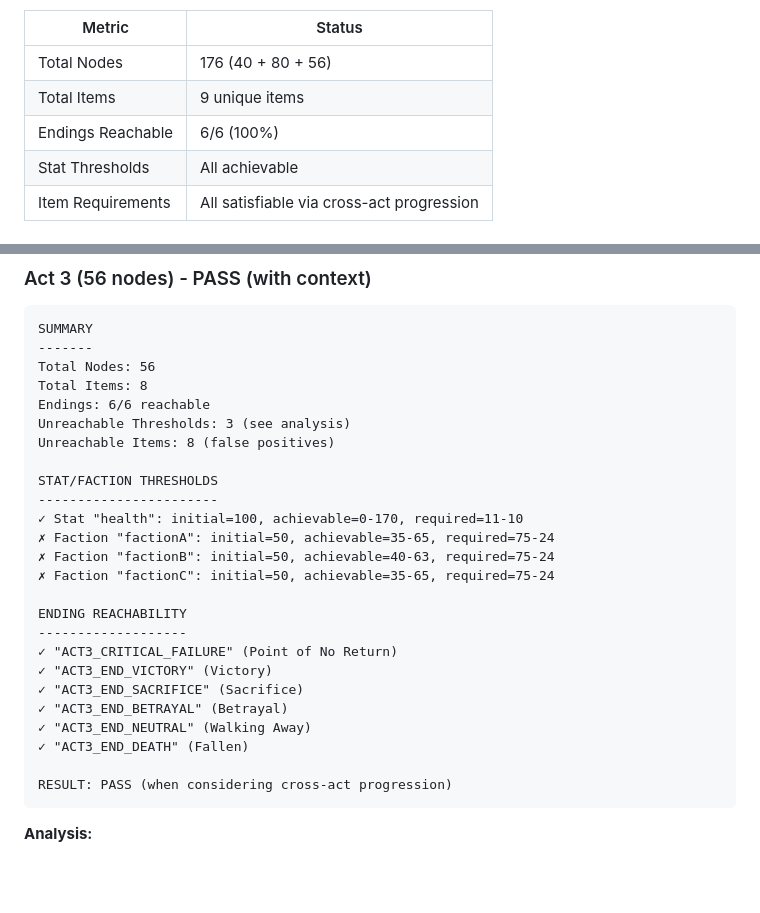
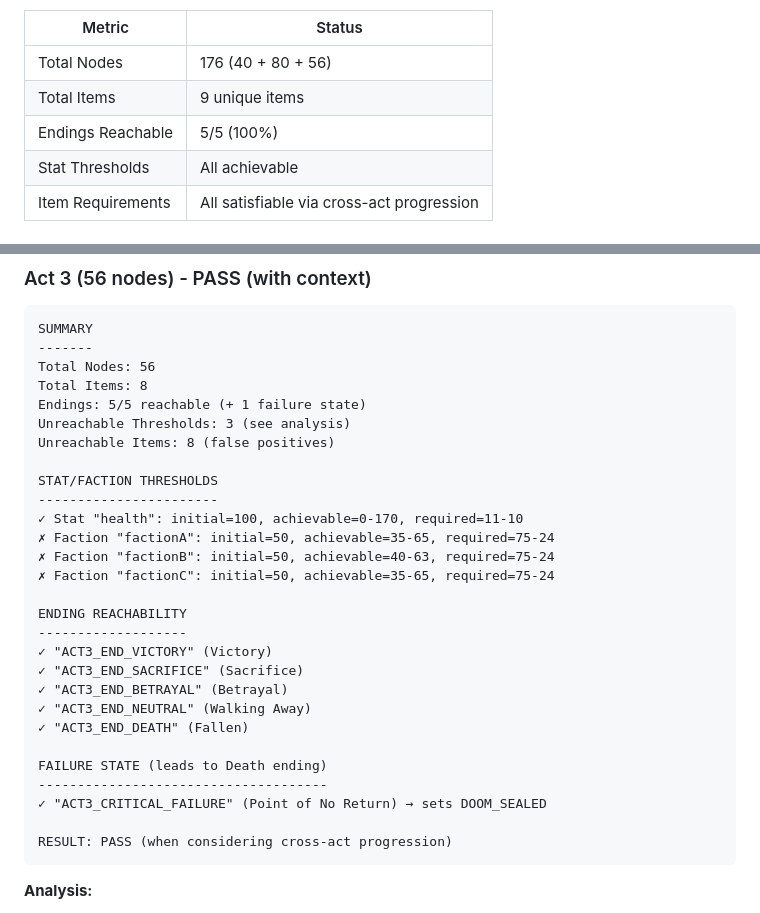
Before and after one commit to adrianleb/gamebook-web, a Markdown page: docs/balance-report.md, 2 parts joined by grey strips. Drawn GitHub-style; blank space fills up the shorter version.

Commit message:
fix: correct ending count from 6/6 to 5/5 in balance-report.md
Addresses agent-b review feedback: ACT3_CRITICAL_FAILURE is a failure
state (sets DOOM_SEALED) that leads to the Death ending, not a distinct
ending itself. STORY.md defines exactly 5 canonical endings.

````diff
--- a/docs/balance-report.md
+++ b/docs/balance-report.md
@@ -14,7 +14,7 @@ The balance analyzer validates game balance across all three acts. While per-act
 |--------|--------|
 | Total Nodes | 176 (40 + 80 + 56) |
 | Total Items | 9 unique items |
-| Endings Reachable | 6/6 (100%) |
+| Endings Reachable | 5/5 (100%) |
 | Stat Thresholds | All achievable |
 | Item Requirements | All satisfiable via cross-act progression |
 
@@ -86,7 +86,7 @@ SUMMARY
 -------
 Total Nodes: 56
 Total Items: 8
-Endings: 6/6 reachable
+Endings: 5/5 reachable (+ 1 failure state)
 Unreachable Thresholds: 3 (see analysis)
 Unreachable Items: 8 (false positives)
 
@@ -99,12 +99,15 @@ STAT/FACTION THRESHOLDS
 
 ENDING REACHABILITY
 -------------------
-✓ "ACT3_CRITICAL_FAILURE" (Point of No Return)
 ✓ "ACT3_END_VICTORY" (Victory)
 ✓ "ACT3_END_SACRIFICE" (Sacrifice)
 ✓ "ACT3_END_BETRAYAL" (Betrayal)
 ✓ "ACT3_END_NEUTRAL" (Walking Away)
 ✓ "ACT3_END_DEATH" (Fallen)
+
+FAILURE STATE (leads to Death ending)
+-------------------------------------
+✓ "ACT3_CRITICAL_FAILURE" (Point of No Return) → sets DOOM_SEALED
 
 RESULT: PASS (when considering cross-act progression)
 ```
````
